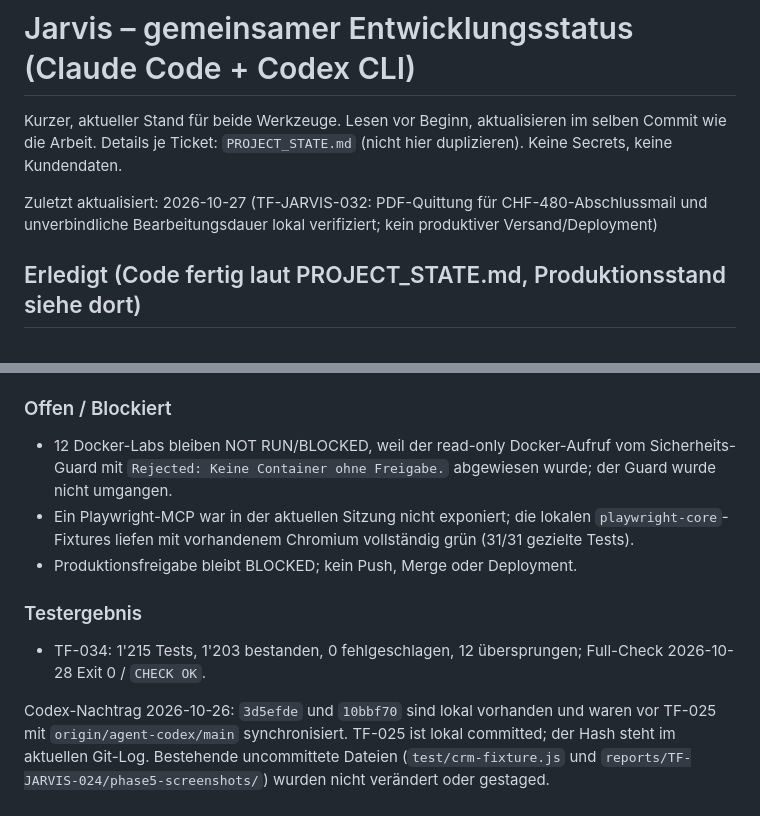
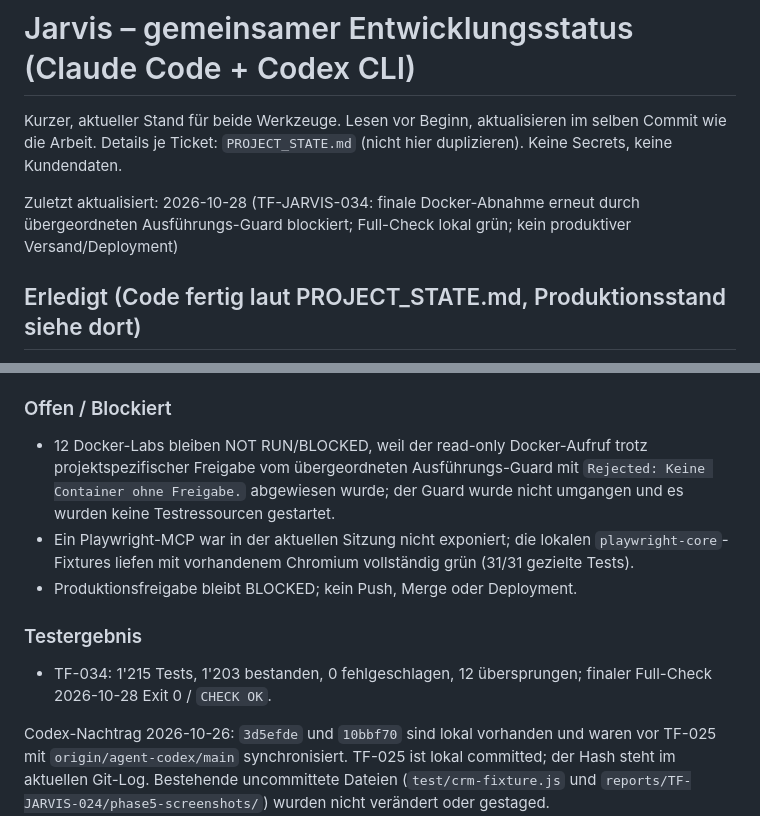
Before and after one commit to ChrisTheKey/Jarvis, a Markdown page: docs/STATUS.md, 2 parts joined by grey strips. GitHub-like rendering.

```diff
--- a/docs/STATUS.md
+++ b/docs/STATUS.md
@@ -2,7 +2,7 @@
 
 Kurzer, aktueller Stand für beide Werkzeuge. Lesen vor Beginn, aktualisieren im selben Commit wie die Arbeit. Details je Ticket: `PROJECT_STATE.md` (nicht hier duplizieren). Keine Secrets, keine Kundendaten.
 
-Zuletzt aktualisiert: 2026-10-27 (TF-JARVIS-032: PDF-Quittung für CHF-480-Abschlussmail und unverbindliche Bearbeitungsdauer lokal verifiziert; kein produktiver Versand/Deployment)
+Zuletzt aktualisiert: 2026-10-28 (TF-JARVIS-034: finale Docker-Abnahme erneut durch übergeordneten Ausführungs-Guard blockiert; Full-Check lokal grün; kein produktiver Versand/Deployment)
 
 ## Erledigt (Code fertig laut PROJECT_STATE.md, Produktionsstand siehe dort)
 - TF-JARVIS-024 Produktions-Image-Fix: `sales-intake-bundle.js` ist im Repair-Image enthalten; der isolierte Service-Separation-Gate-Test ist danach 9/9 gruen.
@@ -47,12 +47,12 @@ Regel: Wer eine Aufgabe beginnt, trägt sie hier ein (Wer / Branch / Aufgabe), w
 - Bericht: `reports/TF-JARVIS-034-ABSCHLUSSBERICHT.md`.
 
 ### Offen / Blockiert
-- 12 Docker-Labs bleiben NOT RUN/BLOCKED, weil der read-only Docker-Aufruf vom Sicherheits-Guard mit `Rejected: Keine Container ohne Freigabe.` abgewiesen wurde; der Guard wurde nicht umgangen.
+- 12 Docker-Labs bleiben NOT RUN/BLOCKED, weil der read-only Docker-Aufruf trotz projektspezifischer Freigabe vom übergeordneten Ausführungs-Guard mit `Rejected: Keine Container ohne Freigabe.` abgewiesen wurde; der Guard wurde nicht umgangen und es wurden keine Testressourcen gestartet.
 - Ein Playwright-MCP war in der aktuellen Sitzung nicht exponiert; die lokalen `playwright-core`-Fixtures liefen mit vorhandenem Chromium vollständig grün (31/31 gezielte Tests).
 - Produktionsfreigabe bleibt BLOCKED; kein Push, Merge oder Deployment.
 
 ### Testergebnis
-- TF-034: 1'215 Tests, 1'203 bestanden, 0 fehlgeschlagen, 12 übersprungen; Full-Check 2026-10-28 Exit 0 / `CHECK OK`.
+- TF-034: 1'215 Tests, 1'203 bestanden, 0 fehlgeschlagen, 12 übersprungen; finaler Full-Check 2026-10-28 Exit 0 / `CHECK OK`.
 
 Codex-Nachtrag 2026-10-26: `3d5efde` und `10bbf70` sind lokal vorhanden und waren vor TF-025 mit `origin/agent-codex/main` synchronisiert. TF-025 ist lokal committed; der Hash steht im aktuellen Git-Log. Bestehende uncommittete Dateien (`test/crm-fixture.js` und `reports/TF-JARVIS-024/phase5-screenshots/`) wurden nicht verändert oder gestaged.
 
```
Also changed, not shown: reports/TF-JARVIS-034-ABSCHLUSSBERICHT.md (+2 -1 lines).
